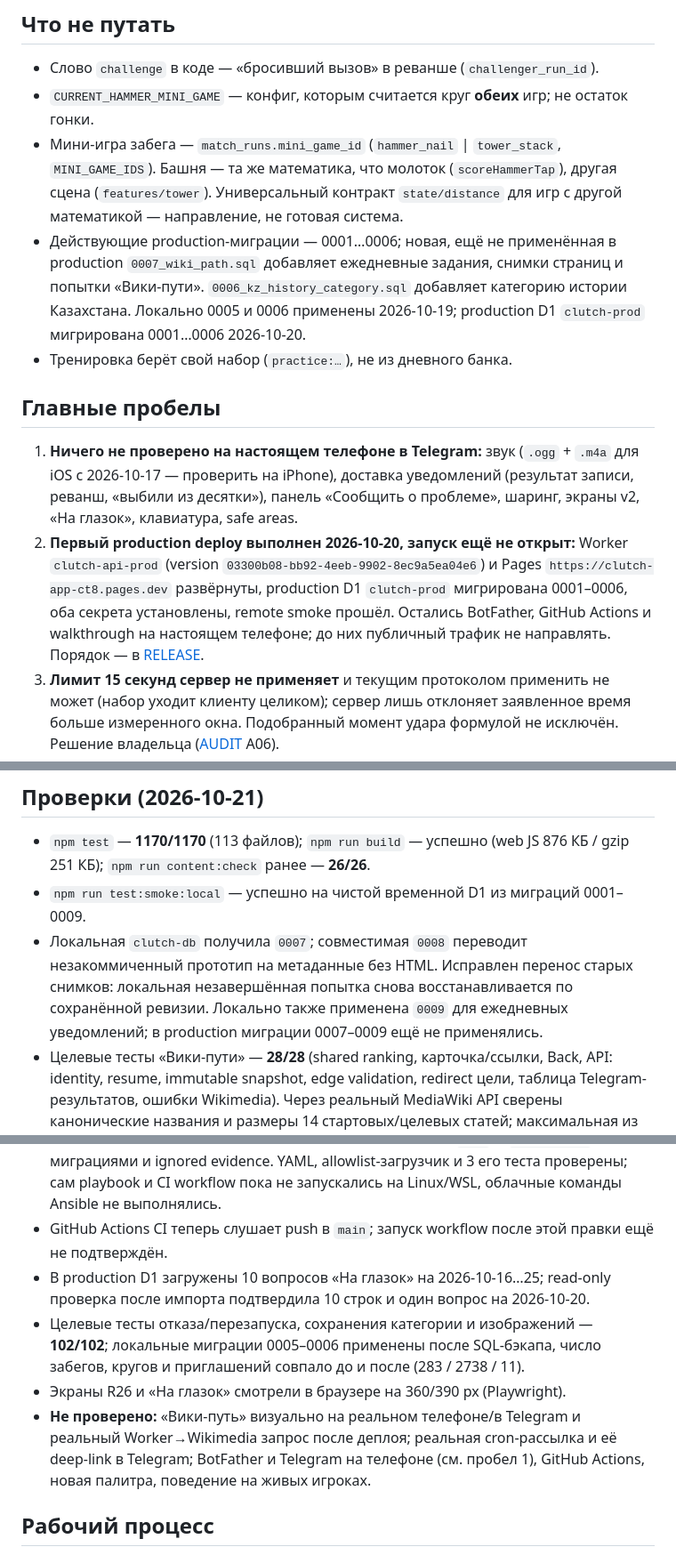
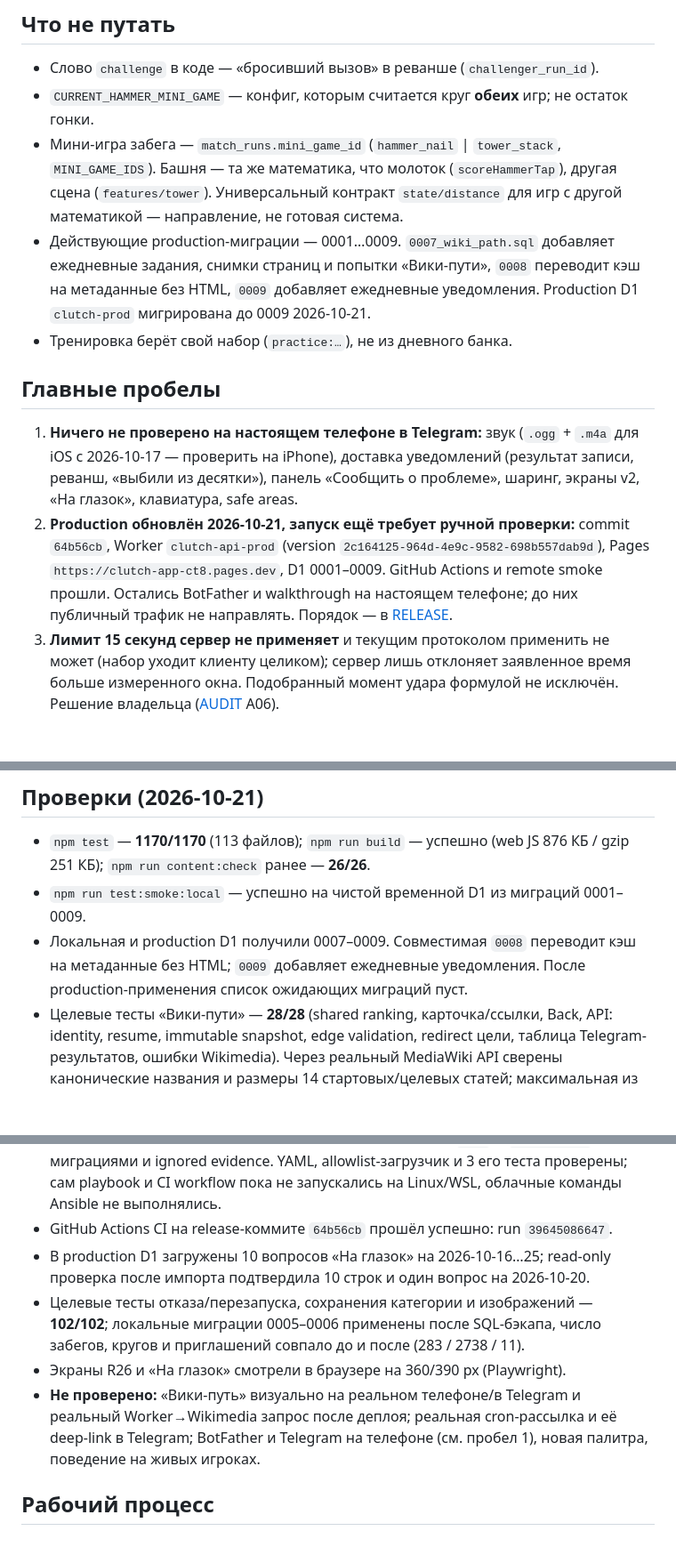
Before and after one commit to Alemkhan/clutch, a Markdown page: CONTEXT.md, 3 parts joined by grey strips. Shown at 89% size. Drawn GitHub-style; blank space fills up the shorter version.

Commit message:
Record production Wiki Path release

```diff
--- a/CONTEXT.md
+++ b/CONTEXT.md
@@ -116,10 +116,10 @@ Match HUD показывает личности, проценты и полос
   Башня — та же математика, что молоток (`scoreHammerTap`), другая сцена (`features/tower`).
   Универсальный контракт `state/distance` для игр с другой математикой — направление, не
   готовая система.
-- Действующие production-миграции — 0001…0006; новая, ещё не применённая в production `0007_wiki_path.sql` добавляет
-  ежедневные задания, снимки страниц и попытки «Вики-пути». `0006_kz_history_category.sql` добавляет категорию
-  истории Казахстана. Локально 0005 и 0006 применены 2026-10-19; production D1
-  `clutch-prod` мигрирована 0001…0006 2026-10-20.
+- Действующие production-миграции — 0001…0009. `0007_wiki_path.sql` добавляет ежедневные
+  задания, снимки страниц и попытки «Вики-пути», `0008` переводит кэш на метаданные без
+  HTML, `0009` добавляет ежедневные уведомления. Production D1 `clutch-prod` мигрирована
+  до 0009 2026-10-21.
 - Тренировка берёт свой набор (`practice:…`), не из дневного банка.
 
 ## Главные пробелы
@@ -127,12 +127,11 @@ Match HUD показывает личности, проценты и полос
 1. **Ничего не проверено на настоящем телефоне в Telegram:** звук (`.ogg` + `.m4a` для iOS с 2026-10-17 — проверить на iPhone),
    доставка уведомлений (результат записи, реванш, «выбили из десятки»), панель
    «Сообщить о проблеме», шаринг, экраны v2, «На глазок», клавиатура, safe areas.
-2. **Первый production deploy выполнен 2026-10-20, запуск ещё не открыт:** Worker
-   `clutch-api-prod` (version `03300b08-bb92-4eeb-9902-8ec9a5ea04e6`) и Pages
-   `https://clutch-app-ct8.pages.dev` развёрнуты, production D1 `clutch-prod` мигрирована
-   0001–0006, оба секрета установлены, remote smoke прошёл. Остались BotFather, GitHub
-   Actions и walkthrough на настоящем телефоне; до них публичный трафик не направлять.
-   Порядок — в [RELEASE](docs/RELEASE.md).
+2. **Production обновлён 2026-10-21, запуск ещё требует ручной проверки:** commit
+   `64b56cb`, Worker `clutch-api-prod` (version `2c164125-964d-4e9c-9582-698b557dab9d`),
+   Pages `https://clutch-app-ct8.pages.dev`, D1 0001–0009. GitHub Actions и remote smoke
+   прошли. Остались BotFather и walkthrough на настоящем телефоне; до них публичный трафик
+   не направлять. Порядок — в [RELEASE](docs/RELEASE.md).
 3. **Лимит 15 секунд сервер не применяет** и текущим протоколом применить не может (набор
    уходит клиенту целиком); сервер лишь отклоняет заявленное время больше измеренного окна.
    Подобранный момент удара формулой не исключён. Решение владельца ([AUDIT](docs/AUDIT.md) A06).
@@ -156,10 +155,9 @@ Match HUD показывает личности, проценты и полос
 - `npm test` — **1170/1170** (113 файлов); `npm run build` — успешно
   (web JS 876 КБ / gzip 251 КБ); `npm run content:check` ранее — **26/26**.
 - `npm run test:smoke:local` — успешно на чистой временной D1 из миграций 0001–0009.
-- Локальная `clutch-db` получила `0007`; совместимая `0008` переводит незакоммиченный
-  прототип на метаданные без HTML. Исправлен перенос старых снимков: локальная незавершённая
-  попытка снова восстанавливается по сохранённой ревизии. Локально также применена `0009`
-  для ежедневных уведомлений; в production миграции 0007–0009 ещё не применялись.
+- Локальная и production D1 получили 0007–0009. Совместимая `0008` переводит кэш на
+  метаданные без HTML; `0009` добавляет ежедневные уведомления. После production-применения
+  список ожидающих миграций пуст.
 - Целевые тесты «Вики-пути» — **28/28** (shared ranking, карточка/ссылки, Back, API:
   identity, resume, immutable snapshot, edge validation, redirect цели, таблица Telegram-результатов,
   ошибки Wikimedia). Через реальный MediaWiki API сверены канонические названия и размеры
@@ -174,8 +172,7 @@ Match HUD показывает личности, проценты и полос
   подтверждениями production/CI, проверкой `main` и `origin/main`, opt-in миграциями и
   ignored evidence. YAML, allowlist-загрузчик и 3 его теста проверены; сам playbook и CI
   workflow пока не запускались на Linux/WSL, облачные команды Ansible не выполнялись.
-- GitHub Actions CI теперь слушает push в `main`; запуск workflow после этой правки ещё не
-  подтверждён.
+- GitHub Actions CI на release-коммите `64b56cb` прошёл успешно: run `39645086647`.
 - В production D1 загружены 10 вопросов «На глазок» на 2026-10-16…25; read-only
   проверка после импорта подтвердила 10 строк и один вопрос на 2026-10-20.
 - Целевые тесты отказа/перезапуска, сохранения категории и изображений — **102/102**;
@@ -185,7 +182,7 @@ Match HUD показывает личности, проценты и полос
 - **Не проверено:** «Вики-путь» визуально на реальном телефоне/в Telegram и реальный
   Worker→Wikimedia запрос после деплоя; реальная cron-рассылка и её deep-link в Telegram;
   BotFather и Telegram на телефоне (см. пробел 1),
-  GitHub Actions, новая палитра, поведение на живых игроках.
+  новая палитра, поведение на живых игроках.
 
 ## Рабочий процесс
 
```
Also changed, not shown: other parts of CONTEXT.md (+1 -1 lines), docs/RELEASE.md (+11 -11 lines).
